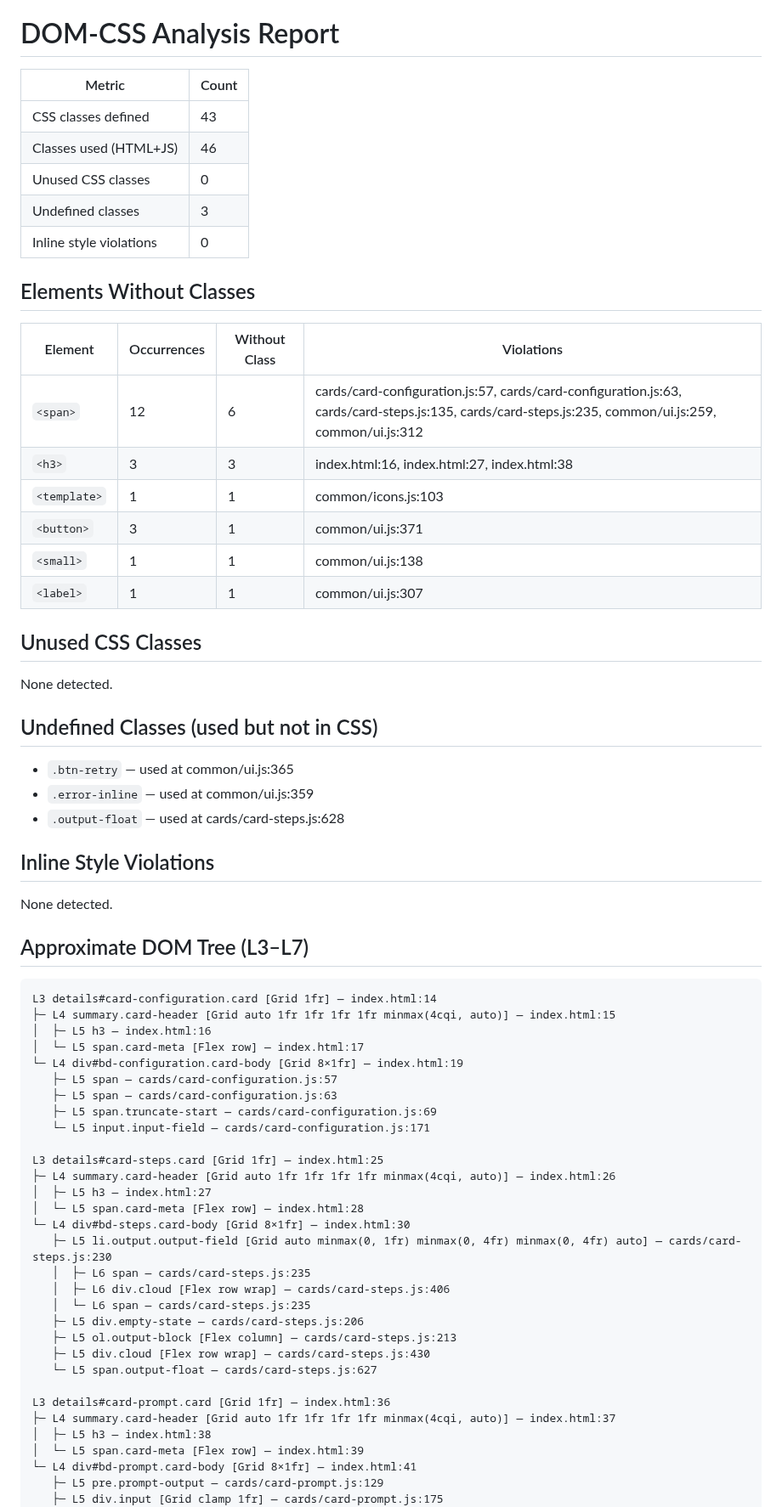
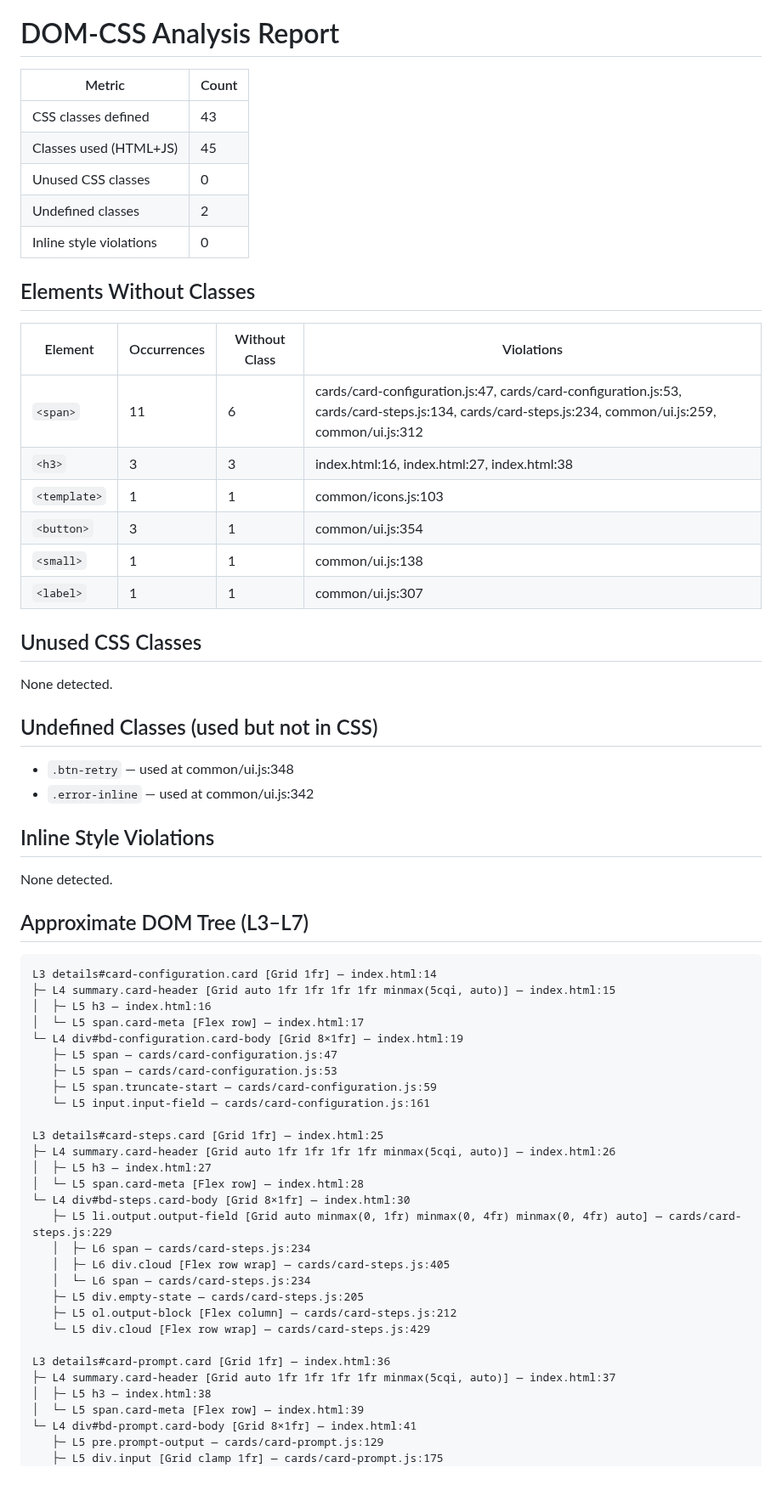
Before and after one commit to Paumen/agent_prompt, a Markdown page: analysis_report.md, the part around one of its changes. Shown at 85% size. GitHub-like rendering; blank space fills up the shorter version.

Commit message:
docs: update DOM-CSS analysis report [skip ci]

````diff
--- a/analysis_report.md
+++ b/analysis_report.md
@@ -1,23 +1,23 @@
 # DOM-CSS Analysis Report
 
-| Metric                  | Count |
-| ----------------------- | ----- |
-| CSS classes defined     | 43    |
-| Classes used (HTML+JS)  | 46    |
-| Unused CSS classes      | 0     |
-| Undefined classes       | 3     |
-| Inline style violations | 0     |
+| Metric | Count |
+|--------|-------|
+| CSS classes defined | 43 |
+| Classes used (HTML+JS) | 45 |
+| Unused CSS classes | 0 |
+| Undefined classes | 2 |
+| Inline style violations | 0 |
 
 ## Elements Without Classes
 
-| Element      | Occurrences | Without Class | Violations                                                                                                                                           |
-| ------------ | ----------- | ------------- | ---------------------------------------------------------------------------------------------------------------------------------------------------- |
-| `<span>`     | 12          | 6             | cards/card-configuration.js:57, cards/card-configuration.js:63, cards/card-steps.js:135, cards/card-steps.js:235, common/ui.js:259, common/ui.js:312 |
-| `<h3>`       | 3           | 3             | index.html:16, index.html:27, index.html:38                                                                                                          |
-| `<template>` | 1           | 1             | common/icons.js:103                                                                                                                                  |
-| `<button>`   | 3           | 1             | common/ui.js:371                                                                                                                                     |
-| `<small>`    | 1           | 1             | common/ui.js:138                                                                                                                                     |
-| `<label>`    | 1           | 1             | common/ui.js:307                                                                                                                                     |
+| Element | Occurrences | Without Class | Violations |
+|---------|-------------|---------------|------------|
+| `<span>` | 11 | 6 | cards/card-configuration.js:47, cards/card-configuration.js:53, cards/card-steps.js:134, cards/card-steps.js:234, common/ui.js:259, common/ui.js:312 |
+| `<h3>` | 3 | 3 | index.html:16, index.html:27, index.html:38 |
+| `<template>` | 1 | 1 | common/icons.js:103 |
+| `<button>` | 3 | 1 | common/ui.js:354 |
+| `<small>` | 1 | 1 | common/ui.js:138 |
+| `<label>` | 1 | 1 | common/ui.js:307 |
 
 ## Unused CSS Classes
 
@@ -25,9 +25,8 @@ None detected.
 
 ## Undefined Classes (used but not in CSS)
 
-- `.btn-retry` — used at common/ui.js:365
-- `.error-inline` — used at common/ui.js:359
-- `.output-float` — used at cards/card-steps.js:628
+- `.btn-retry` — used at common/ui.js:348
+- `.error-inline` — used at common/ui.js:342
 
 ## Inline Style Violations
 
@@ -37,31 +36,30 @@ None detected.
 
 ```
 L3 details#card-configuration.card [Grid 1fr] — index.html:14
-├─ L4 summary.card-header [Grid auto 1fr 1fr 1fr 1fr minmax(4cqi, auto)] — index.html:15
+├─ L4 summary.card-header [Grid auto 1fr 1fr 1fr 1fr minmax(5cqi, auto)] — index.html:15
 │  ├─ L5 h3 — index.html:16
 │  └─ L5 span.card-meta [Flex row] — index.html:17
 └─ L4 div#bd-configuration.card-body [Grid 8×1fr] — index.html:19
-   ├─ L5 span — cards/card-configuration.js:57
-   ├─ L5 span — cards/card-configuration.js:63
-   ├─ L5 span.truncate-start — cards/card-configuration.js:69
-   └─ L5 input.input-field — cards/card-configuration.js:171
+   ├─ L5 span — cards/card-configuration.js:47
+   ├─ L5 span — cards/card-configuration.js:53
+   ├─ L5 span.truncate-start — cards/card-configuration.js:59
+   └─ L5 input.input-field — cards/card-configuration.js:161
 
 L3 details#card-steps.card [Grid 1fr] — index.html:25
-├─ L4 summary.card-header [Grid auto 1fr 1fr 1fr 1fr minmax(4cqi, auto)] — index.html:26
+├─ L4 summary.card-header [Grid auto 1fr 1fr 1fr 1fr minmax(5cqi, auto)] — index.html:26
 │  ├─ L5 h3 — index.html:27
 │  └─ L5 span.card-meta [Flex row] — index.html:28
 └─ L4 div#bd-steps.card-body [Grid 8×1fr] — index.html:30
-   ├─ L5 li.output.output-field [Grid auto minmax(0, 1fr) minmax(0, 4fr) minmax(0, 4fr) auto] — cards/card-steps.js:230
-   │  ├─ L6 span — cards/card-steps.js:235
-   │  ├─ L6 div.cloud [Flex row wrap] — cards/card-steps.js:406
-   │  └─ L6 span — cards/card-steps.js:235
-   ├─ L5 div.empty-state — cards/card-steps.js:206
-   ├─ L5 ol.output-block [Flex column] — cards/card-steps.js:213
-   ├─ L5 div.cloud [Flex row wrap] — cards/card-steps.js:430
-   └─ L5 span.output-float — cards/card-steps.js:627
+   ├─ L5 li.output.output-field [Grid auto minmax(0, 1fr) minmax(0, 4fr) minmax(0, 4fr) auto] — cards/card-steps.js:229
+   │  ├─ L6 span — cards/card-steps.js:234
+   │  ├─ L6 div.cloud [Flex row wrap] — cards/card-steps.js:405
+   │  └─ L6 span — cards/card-steps.js:234
+   ├─ L5 div.empty-state — cards/card-steps.js:205
+   ├─ L5 ol.output-block [Flex column] — cards/card-steps.js:212
+   └─ L5 div.cloud [Flex row wrap] — cards/card-steps.js:429
 
 L3 details#card-prompt.card [Grid 1fr] — index.html:36
-├─ L4 summary.card-header [Grid auto 1fr 1fr 1fr 1fr minmax(4cqi, auto)] — index.html:37
+├─ L4 summary.card-header [Grid auto 1fr 1fr 1fr 1fr minmax(5cqi, auto)] — index.html:37
 │  ├─ L5 h3 — index.html:38
 │  └─ L5 span.card-meta [Flex row] — index.html:39
 └─ L4 div#bd-prompt.card-body [Grid 8×1fr] — index.html:41
````
Also changed, not shown: other parts of analysis_report.md (+1 -8 lines).
